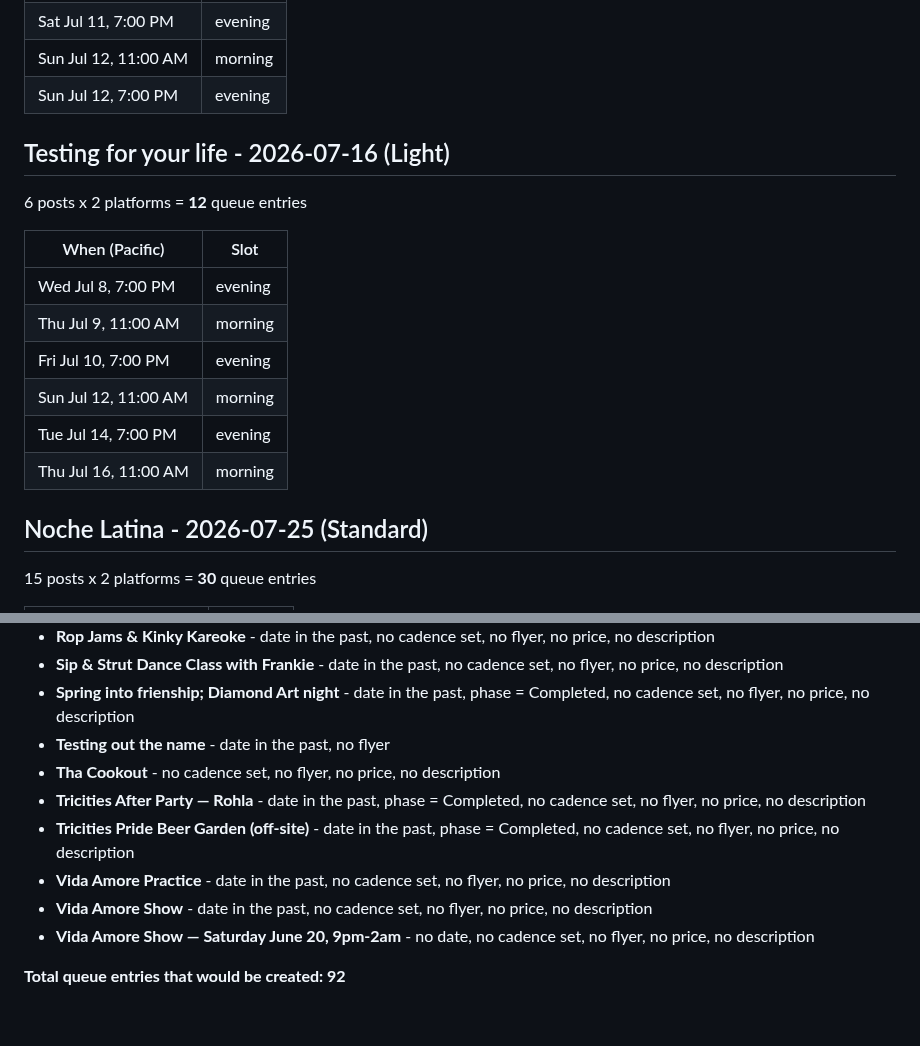
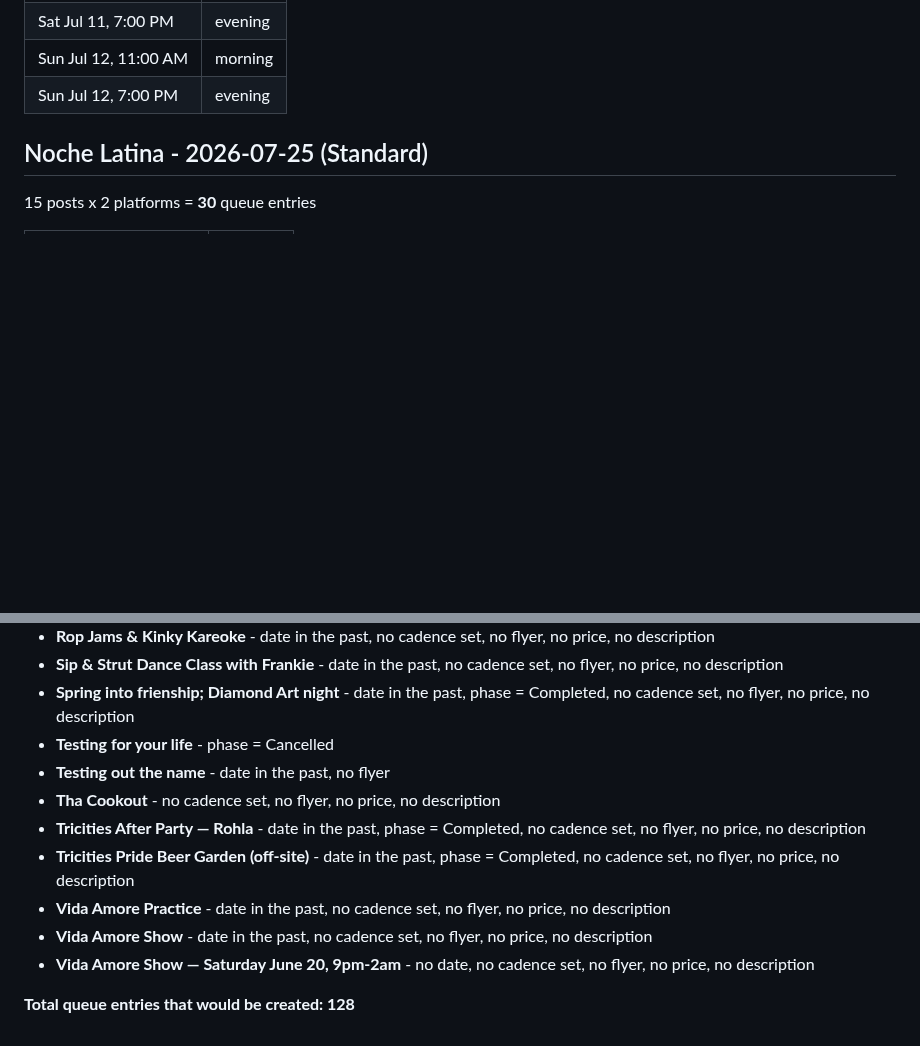
Before and after one commit to soynopalero/Azucar-Social-Pipeline, a Markdown page: docs/cadence_preview.md, 2 parts joined by grey strips. Drawn GitHub-style; blank space fills up the shorter version.

```diff
--- a/docs/cadence_preview.md
+++ b/docs/cadence_preview.md
@@ -19,18 +19,6 @@ Eligible events: **4** - Skipped: **35**
 | Sat Jul 11, 7:00 PM | evening |
 | Sun Jul 12, 11:00 AM | morning |
 | Sun Jul 12, 7:00 PM | evening |
-
-## Testing for your life - 2026-07-16  (Light)
-6 posts x 2 platforms = **12** queue entries
-
-| When (Pacific) | Slot |
-|---|---|
-| Wed Jul 8, 7:00 PM | evening |
-| Thu Jul 9, 11:00 AM | morning |
-| Fri Jul 10, 7:00 PM | evening |
-| Sun Jul 12, 11:00 AM | morning |
-| Tue Jul 14, 7:00 PM | evening |
-| Thu Jul 16, 11:00 AM | morning |
 
 ## Noche Latina - 2026-07-25  (Standard)
 15 posts x 2 platforms = **30** queue entries
@@ -106,6 +124,7 @@ Eligible events: **4** - Skipped: **35**
 - **Rop Jams & Kinky Kareoke** - date in the past, no cadence set, no flyer, no price, no description
 - **Sip & Strut Dance Class with Frankie** - date in the past, no cadence set, no flyer, no price, no description
 - **Spring into frienship; Diamond Art night** - date in the past, phase = Completed, no cadence set, no flyer, no price, no description
+- **Testing for your life** - phase = Cancelled
 - **Testing out the name** - date in the past, no flyer
 - **Tha Cookout** - no cadence set, no flyer, no price, no description
 - **Tricities After Party — Rohla** - date in the past, phase = Completed, no cadence set, no flyer, no price, no description
@@ -114,4 +133,4 @@ Eligible events: **4** - Skipped: **35**
 - **Vida Amore Show** - date in the past, no cadence set, no flyer, no price, no description
 - **Vida Amore Show — Saturday June 20, 9pm-2am** - no date, no cadence set, no flyer, no price, no description
 
-**Total queue entries that would be created: 92**
+**Total queue entries that would be created: 128**
```
Also changed, not shown: other parts of docs/cadence_preview.md (+33 -3 lines).
